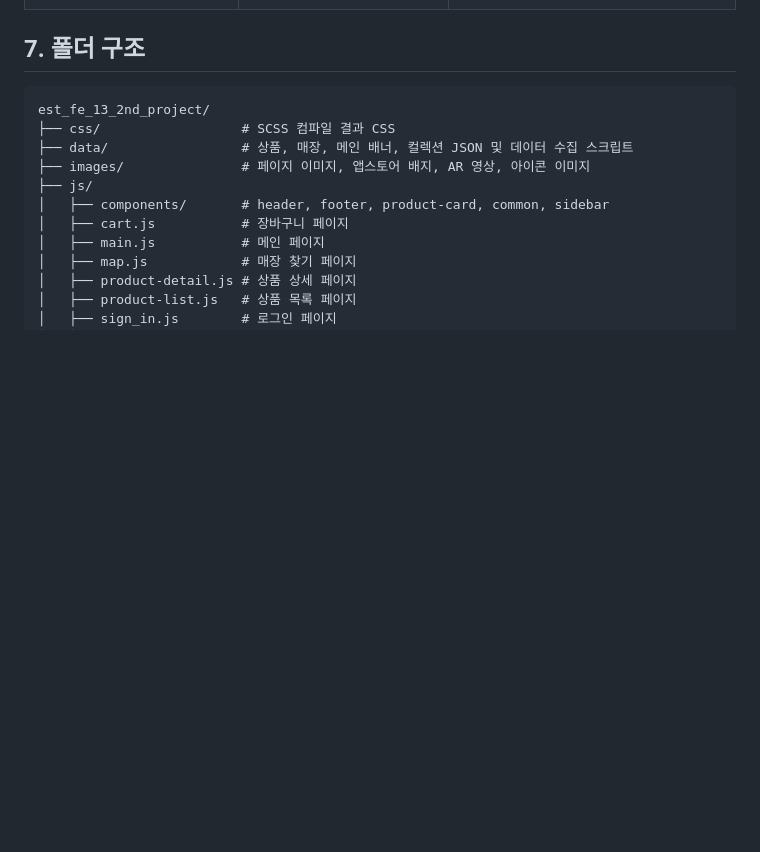
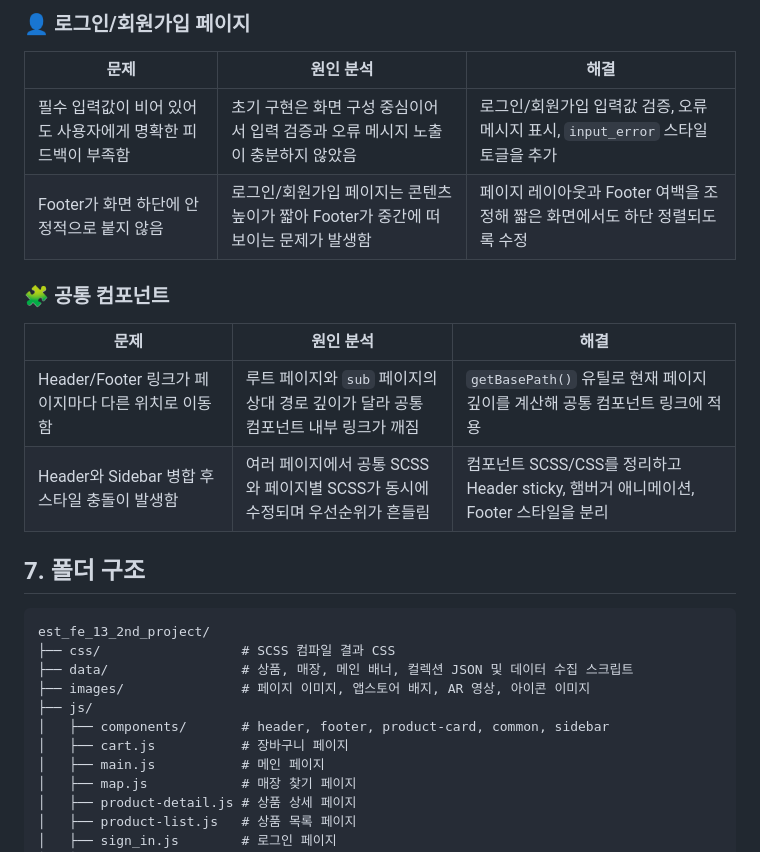
Before and after one commit to s0-p/est_fe_13_2nd_project, a Markdown page: README.md, the part around one of its changes. Drawn GitHub-style; blank space fills up the shorter version.

```diff
--- a/README.md
+++ b/README.md
@@ -140,3 +196,16 @@
+### 👤 로그인/회원가입 페이지
+
+| 문제 | 원인 분석 | 해결 |
+| --- | --- | --- |
+| 필수 입력값이 비어 있어도 사용자에게 명확한 피드백이 부족함 | 초기 구현은 화면 구성 중심이어서 입력 검증과 오류 메시지 노출이 충분하지 않았음 | 로그인/회원가입 입력값 검증, 오류 메시지 표시, `input_error` 스타일 토글을 추가 |
+| Footer가 화면 하단에 안정적으로 붙지 않음 | 로그인/회원가입 페이지는 콘텐츠 높이가 짧아 Footer가 중간에 떠 보이는 문제가 발생함 | 페이지 레이아웃과 Footer 여백을 조정해 짧은 화면에서도 하단 정렬되도록 수정 |
+
+### 🧩 공통 컴포넌트
+
+| 문제 | 원인 분석 | 해결 |
+| --- | --- | --- |
+| Header/Footer 링크가 페이지마다 다른 위치로 이동함 | 루트 페이지와 `sub` 페이지의 상대 경로 깊이가 달라 공통 컴포넌트 내부 링크가 깨짐 | `getBasePath()` 유틸로 현재 페이지 깊이를 계산해 공통 컴포넌트 링크에 적용 |
+| Header와 Sidebar 병합 후 스타일 충돌이 발생함 | 여러 페이지에서 공통 SCSS와 페이지별 SCSS가 동시에 수정되며 우선순위가 흔들림 | 컴포넌트 SCSS/CSS를 정리하고 Header sticky, 햄버거 애니메이션, Footer 스타일을 분리 |
 
 ## 7. 폴더 구조
 
```
Also changed, not shown: other parts of README.md (+76 -20 lines).
